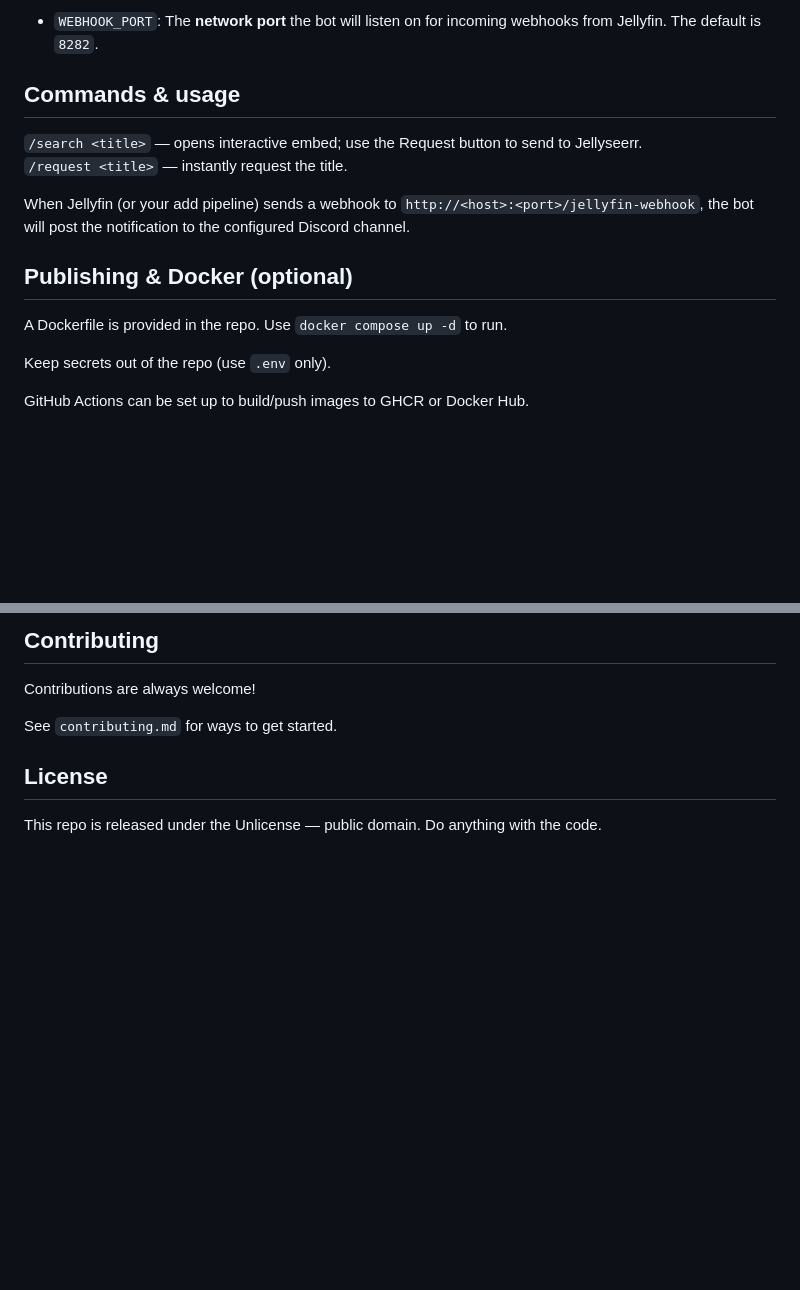
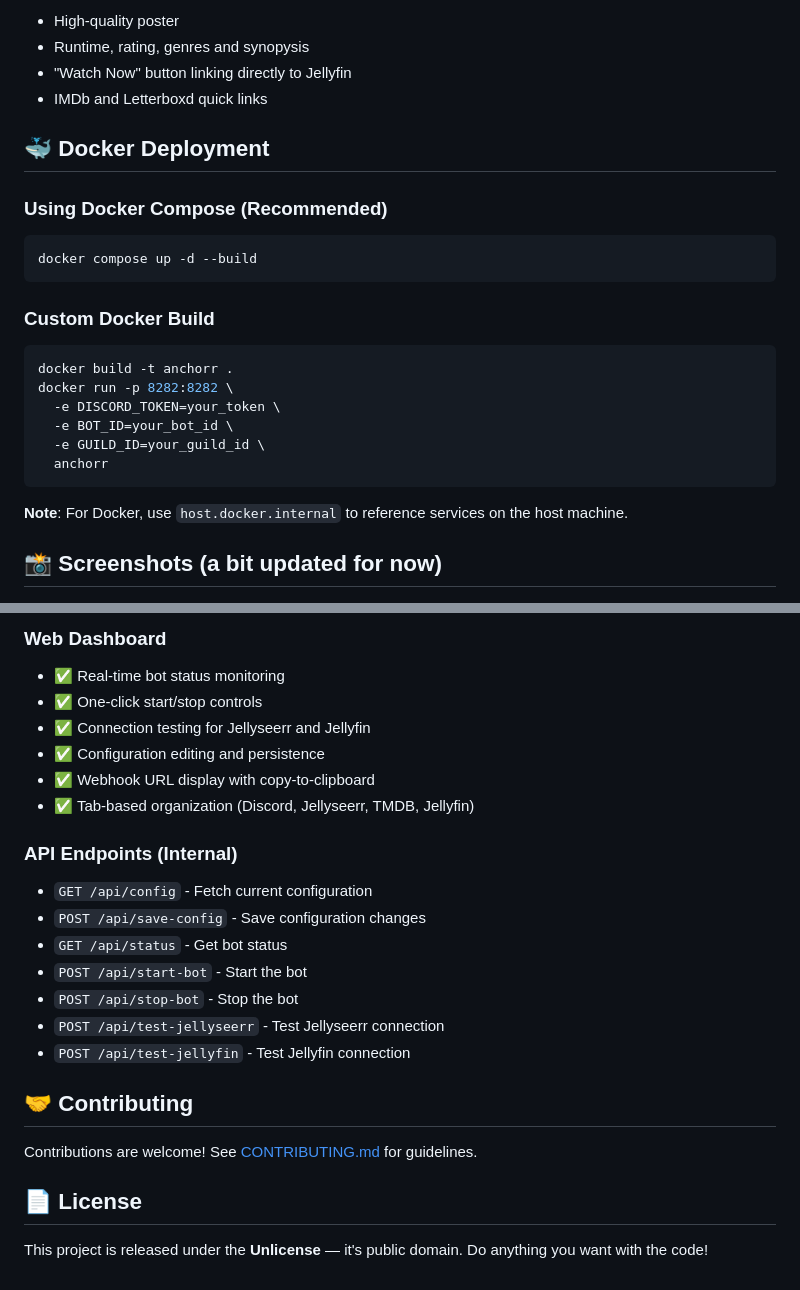
Before and after one commit to nairdahh/Anchorr, a Markdown page: README.md, 2 parts joined by grey strips. GitHub-like rendering; blank space fills up the shorter version.

````diff
--- a/README.md
+++ b/README.md
@@ -149,18 +144,29 @@ Anchorr is configured using a `.env` file. Copy the `.env.example` to `.env` and
 
-- `WEBHOOK_PORT`: The **network port** the bot will listen on for incoming webhooks from Jellyfin. The default is `8282`.
+- High-quality poster
+- Runtime, rating, genres and synopysis
+- "Watch Now" button linking directly to Jellyfin
+- IMDb and Letterboxd quick links
 
-## Commands & usage
+## 🐳 Docker Deployment
 
-`/search <title>` — opens interactive embed; use the Request button to send to Jellyseerr.
-`/request <title>` — instantly request the title.
+### Using Docker Compose (Recommended)
 
-When Jellyfin (or your add pipeline) sends a webhook to `http://<host>:<port>/jellyfin-webhook`, the bot will post the notification to the configured Discord channel.
+```bash
+docker compose up -d --build
+```
 
-## Publishing & Docker (optional)
+### Custom Docker Build
 
-A Dockerfile is provided in the repo. Use `docker compose up -d` to run.
+```bash
+docker build -t anchorr .
+docker run -p 8282:8282 \
+  -e DISCORD_TOKEN=your_token \
+  -e BOT_ID=your_bot_id \
+  -e GUILD_ID=your_guild_id \
+  anchorr
+```
 
-Keep secrets out of the repo (use `.env` only).
+**Note**: For Docker, use `host.docker.internal` to reference services on the host machine.
 
-GitHub Actions can be set up to build/push images to GHCR or Docker Hub.
+## 📸 Screenshots (a bit updated for now)
 
@@ -173,10 +181,27 @@ GitHub Actions can be set up to build/push images to GHCR or Docker Hub.
 
-## Contributing
+### Web Dashboard
 
-Contributions are always welcome!
+- ✅ Real-time bot status monitoring
+- ✅ One-click start/stop controls
+- ✅ Connection testing for Jellyseerr and Jellyfin
+- ✅ Configuration editing and persistence
+- ✅ Webhook URL display with copy-to-clipboard
+- ✅ Tab-based organization (Discord, Jellyseerr, TMDB, Jellyfin)
 
-See `contributing.md` for ways to get started.
+### API Endpoints (Internal)
 
-## License
+- `GET /api/config` - Fetch current configuration
+- `POST /api/save-config` - Save configuration changes
+- `GET /api/status` - Get bot status
+- `POST /api/start-bot` - Start the bot
+- `POST /api/stop-bot` - Stop the bot
+- `POST /api/test-jellyseerr` - Test Jellyseerr connection
+- `POST /api/test-jellyfin` - Test Jellyfin connection
 
-This repo is released under the Unlicense — public domain. Do anything with the code.
+## 🤝 Contributing
+
+Contributions are welcome! See [CONTRIBUTING.md](./CONTRIBUTING.md) for guidelines.
+
+## 📄 License
+
+This project is released under the **Unlicense** — it's public domain. Do anything you want with the code!
````
Also changed, not shown: other parts of README.md (+107 -110 lines), CHANGELOG.md (added, +91 -0 lines), CONTRIBUTING.md (+82 -25 lines), assets/nairdah_avatar.jpeg (added), 15 other files.
